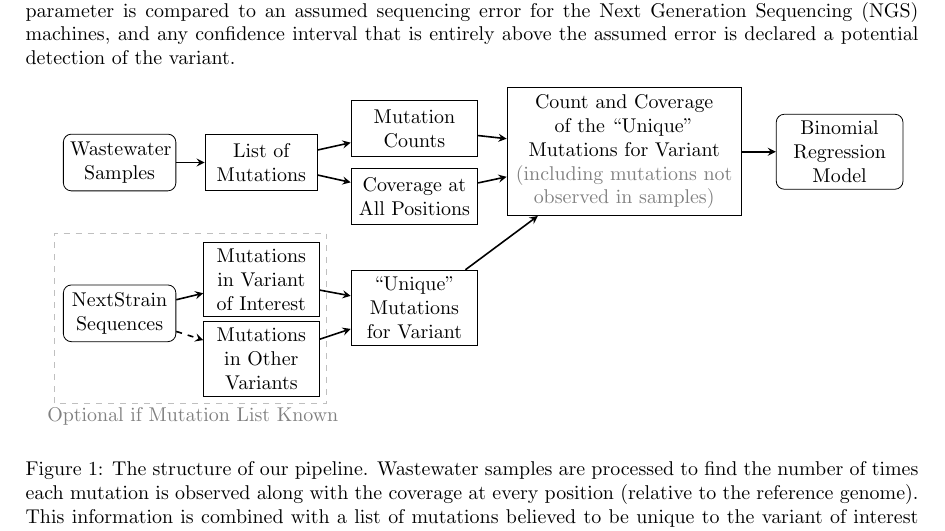
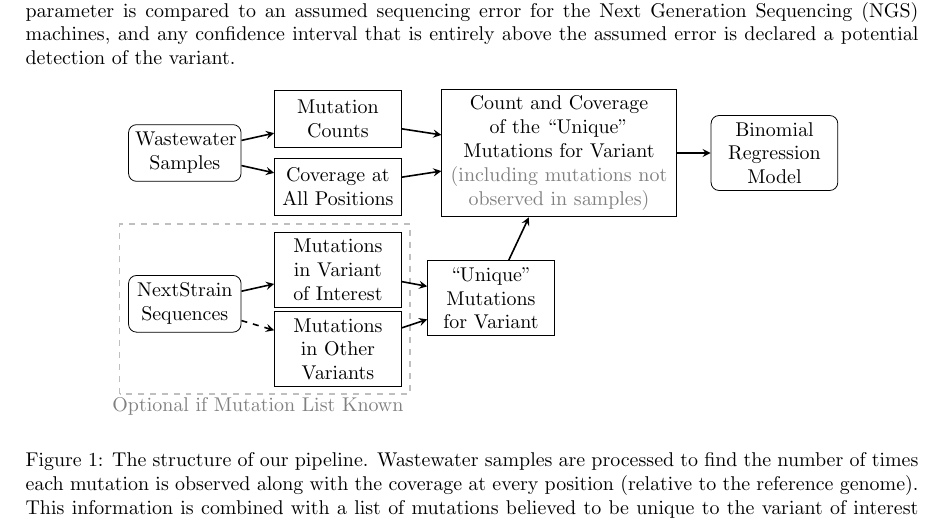
Before and after one commit to PoonLab/gromstole, a LaTeX document (doc/gromstole_methods.tex): part of page 2 of 7, cut so that both start at the same text. Compiled offline with pdfLaTeX.

Commit message:
Convert from stelpaths to astronomize

```diff
--- a/doc/gromstole_methods.tex
+++ b/doc/gromstole_methods.tex
@@ -96,20 +96,18 @@ The confidence interval of the proportion parameter is compared to an assumed se
 \begin{tikzpicture}[node distance=1cm]
 % Process Samples
 \node (waste) [startstop, text width=1.75cm] {Wastewater Samples};
-\node (wlist) [process, text width=1.75cm, right of=waste, xshift=1.5cm] {List of Mutations};
-\draw [arrow] (waste) -- (wlist);
-\node (wmut) [process, right of=wlist, xshift=1.7cm, yshift=0.6cm, text width=2cm] {Mutation Counts};
-\draw [arrow] (wlist) -- (wmut);
+\node (wmut) [process, right of=waste, xshift=1.7cm, yshift=0.6cm, text width=2cm] {Mutation Counts};
+\draw [arrow] (waste) -- (wmut);
 \node (wcov) [process, below of=wmut, yshift=-0.2cm, text width=2cm] {Coverage at All Positions};
-\draw [arrow] (wlist) -- (wcov);
+\draw [arrow] (waste) -- (wcov);
 
 % Gather Unique mutations (in a grey rectangle)
 \node (nextstrain) [startstop, text width=1.75cm, below of=waste, yshift=-1.66cm] {NextStrain Sequences};
-\node (nsmut) [process, right of=nextstrain, xshift=1.5cm, text width=1.8cm, yshift=0.6cm] {Mutations in Variant of Interest};
-\node (nsomi) [process, below of=nsmut, text width=1.8cm, yshift=-0.4cm] {Mutations in Other Variants};
+\node (nsmut) [process, right of=nextstrain, xshift=1.7cm, text width=2cm, yshift=0.6cm] {Mutations in Variant of Interest};
+\node (nsomi) [process, below of=nsmut, text width=2cm, yshift=-0.4cm] {Mutations in Other Variants};
 \draw [arrow] (nextstrain) -- (nsmut);
 \draw [thick, dashed,->,>=stealth] (nextstrain) -- (nsomi);
-\draw [color=lightgray, thick, dashed](-1.15, -4.25) rectangle (3.65,-1.25);
+\draw [color=lightgray, thick, dashed](-1.15, -4.25) rectangle (3.97,-1.25);
 \node at (-1.2, -4.25) [below=2.3mm, right=-2mm] {\textcolor{gray}{Optional if Mutation List Known}};
 % Outside rectangle
 \node (uniques) [process, right of=nsmut, yshift=-0.5cm, xshift=1.7cm, text width=2cm] {``Unique'' Mutations for Variant};
@@ -118,7 +116,7 @@ The confidence interval of the proportion parameter is compared to an assumed se
 
 % Used \hyphencahr\font=-1 to prevent words from hyphenating and wrapping to next line
 % Used \quad to control which words wrap to next line
-\node (detect) [process, right of=uniques, yshift=2.75cm, xshift=2.7cm, text width=3.9cm] {\hyphenchar\font=-1 Count and Coverage of the ``Unique'' Mutations for Variant \quad\quad\quad\textcolor{gray}{(including mutations not observed in samples)}};
+\node (detect) [process, right of=wmut, yshift=-0.6cm, xshift=2.9cm, text width=3.9cm] {\hyphenchar\font=-1 Count and Coverage of the ``Unique'' Mutations for Variant \quad\quad\quad\textcolor{gray}{(including mutations not observed in samples)}};
 \draw [arrow] (uniques) -- (detect);
 \draw [arrow] (wmut) -- (detect);
 \draw [arrow] (wcov) -- (detect);
```
Also changed, not shown: 1 other file.
